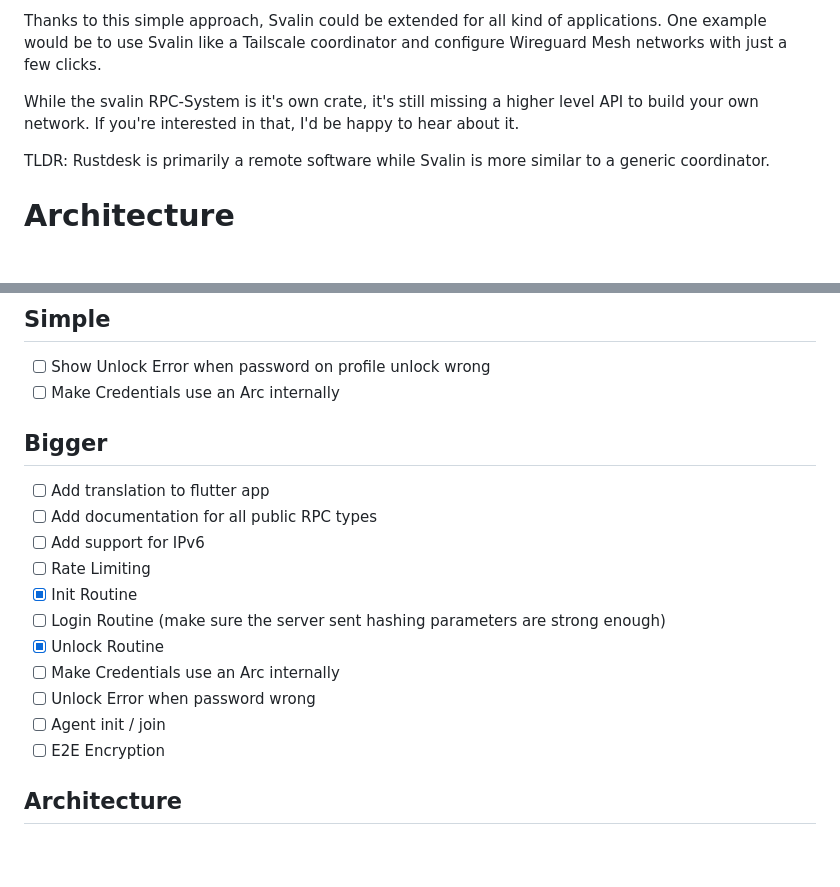
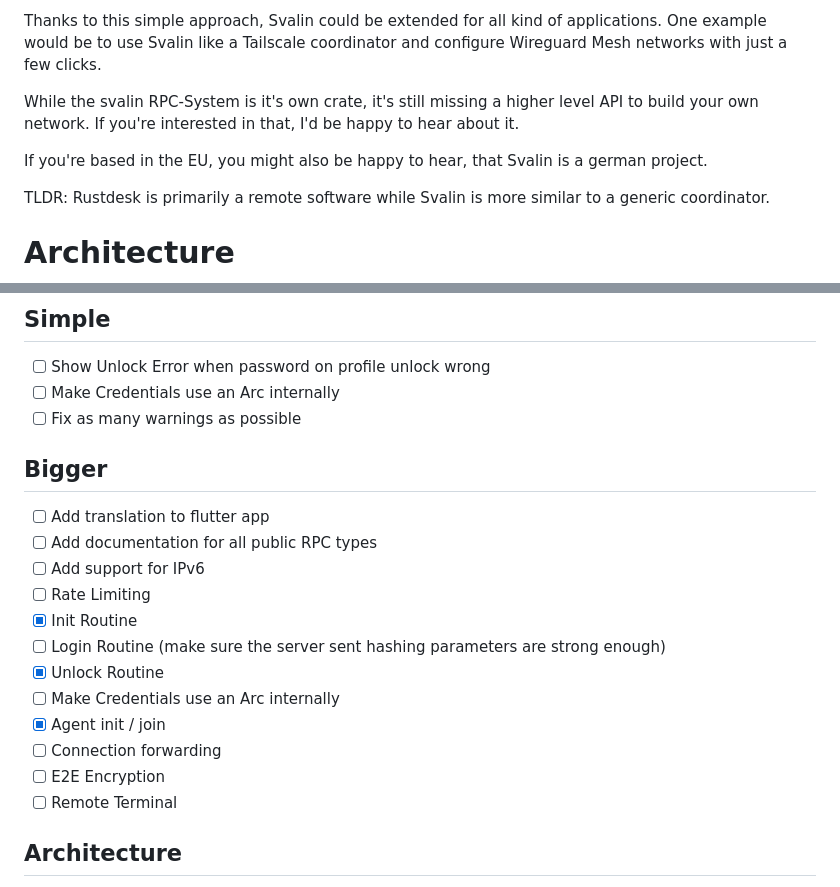
Before and after one commit to acul009/svalin, a Markdown page: readme.md, 2 parts joined by grey strips. GitHub-like rendering; blank space fills up the shorter version.

Commit message:
svalin from germany :D

```diff
--- a/readme.md
+++ b/readme.md
@@ -98,6 +98,8 @@ One example would be to use Svalin like a Tailscale coordinator and configure Wi
 While the svalin RPC-System is it's own crate, it's still missing a higher level API to build your own network.
 If you're interested in that, I'd be happy to hear about it.
 
+If you're based in the EU, you might also be happy to hear, that Svalin is a german project.
+
 TLDR: Rustdesk is primarily a remote software while Svalin is more similar to a generic coordinator.
 
 # Architecture
@@ -136,6 +138,7 @@ The underlying RPC system doesn't know or care about the encryption.
 ## Simple
 - [ ] Show Unlock Error when password on profile unlock wrong
 - [ ] Make Credentials use an Arc internally
+- [ ] Fix as many warnings as possible
 
 ## Bigger
 - [ ] Add translation to flutter app
@@ -146,9 +149,10 @@ The underlying RPC system doesn't know or care about the encryption.
 - [ ] Login Routine (make sure the server sent hashing parameters are strong enough)
 - [X] Unlock Routine
 - [ ] Make Credentials use an Arc internally
-- [ ] Unlock Error when password wrong
-- [ ] Agent init / join
+- [X] Agent init / join
+- [ ] Connection forwarding
 - [ ] E2E Encryption
+- [ ] Remote Terminal
 
 ## Architecture
 - [ ] crate for local system managment and package management
```
